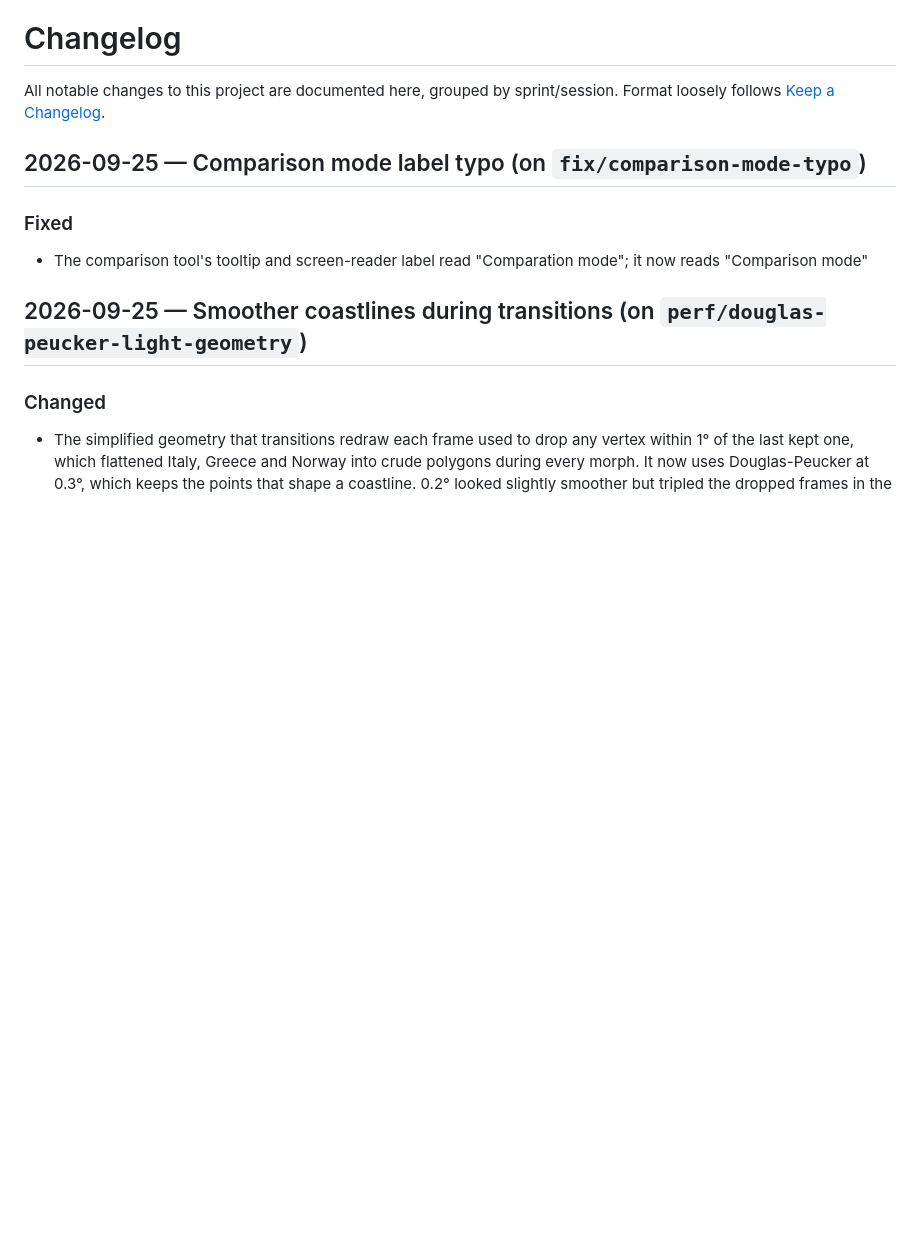
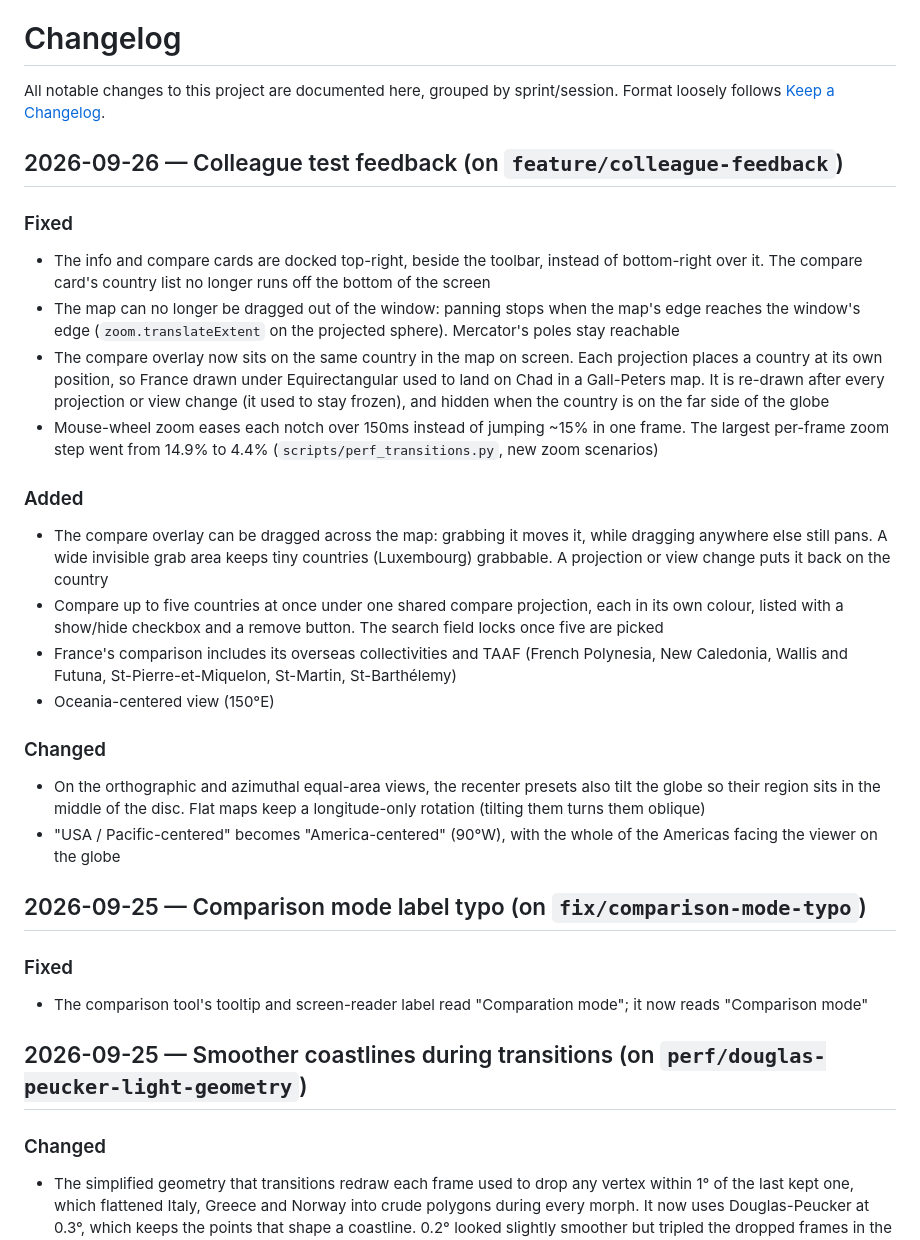
Before and after one commit to Binardino/map_projektor_universal_converter, a Markdown page: CHANGELOG.md, the part around the change. Rendered like a GitHub page; blank space fills up the shorter version.

Commit message:
docs: changelog entry for the colleague feedback

```diff
--- a/CHANGELOG.md
+++ b/CHANGELOG.md
@@ -1,6 +1,24 @@
 # Changelog
 
 All notable changes to this project are documented here, grouped by sprint/session. Format loosely follows [Keep a Changelog](https://keepachangelog.com/).
+
+## 2026-09-26 — Colleague test feedback (on `feature/colleague-feedback`)
+
+### Fixed
+- The info and compare cards are docked top-right, beside the toolbar, instead of bottom-right over it. The compare card's country list no longer runs off the bottom of the screen
+- The map can no longer be dragged out of the window: panning stops when the map's edge reaches the window's edge (`zoom.translateExtent` on the projected sphere). Mercator's poles stay reachable
+- The compare overlay now sits on the same country in the map on screen. Each projection places a country at its own position, so France drawn under Equirectangular used to land on Chad in a Gall-Peters map. It is re-drawn after every projection or view change (it used to stay frozen), and hidden when the country is on the far side of the globe
+- Mouse-wheel zoom eases each notch over 150ms instead of jumping ~15% in one frame. The largest per-frame zoom step went from 14.9% to 4.4% (`scripts/perf_transitions.py`, new zoom scenarios)
+
+### Added
+- The compare overlay can be dragged across the map: grabbing it moves it, while dragging anywhere else still pans. A wide invisible grab area keeps tiny countries (Luxembourg) grabbable. A projection or view change puts it back on the country
+- Compare up to five countries at once under one shared compare projection, each in its own colour, listed with a show/hide checkbox and a remove button. The search field locks once five are picked
+- France's comparison includes its overseas collectivities and TAAF (French Polynesia, New Caledonia, Wallis and Futuna, St-Pierre-et-Miquelon, St-Martin, St-Barthélemy)
+- Oceania-centered view (150°E)
+
+### Changed
+- On the orthographic and azimuthal equal-area views, the recenter presets also tilt the globe so their region sits in the middle of the disc. Flat maps keep a longitude-only rotation (tilting them turns them oblique)
+- "USA / Pacific-centered" becomes "America-centered" (90°W), with the whole of the Americas facing the viewer on the globe
 
 ## 2026-09-25 — Comparison mode label typo (on `fix/comparison-mode-typo`)
 
```
